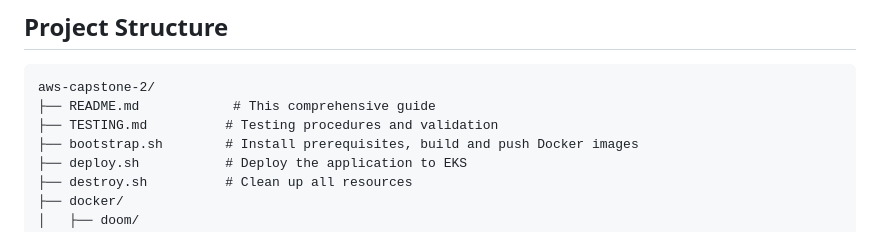
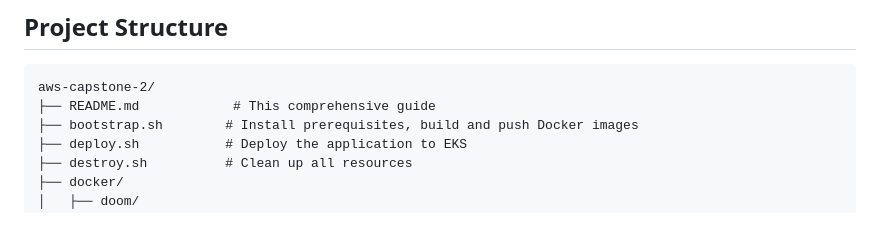
Before and after one commit to ascoarchitect/aws-capstone-2, a Markdown page: README.md, the part around the change. Rendered like a GitHub page.

````diff
--- a/README.md
+++ b/README.md
@@ -7,7 +7,6 @@ This project demonstrates a complete Kubernetes deployment on AWS EKS, featuring
 ```
 aws-capstone-2/
 ├── README.md            # This comprehensive guide
-├── TESTING.md          # Testing procedures and validation
 ├── bootstrap.sh        # Install prerequisites, build and push Docker images
 ├── deploy.sh           # Deploy the application to EKS
 ├── destroy.sh          # Clean up all resources
````
